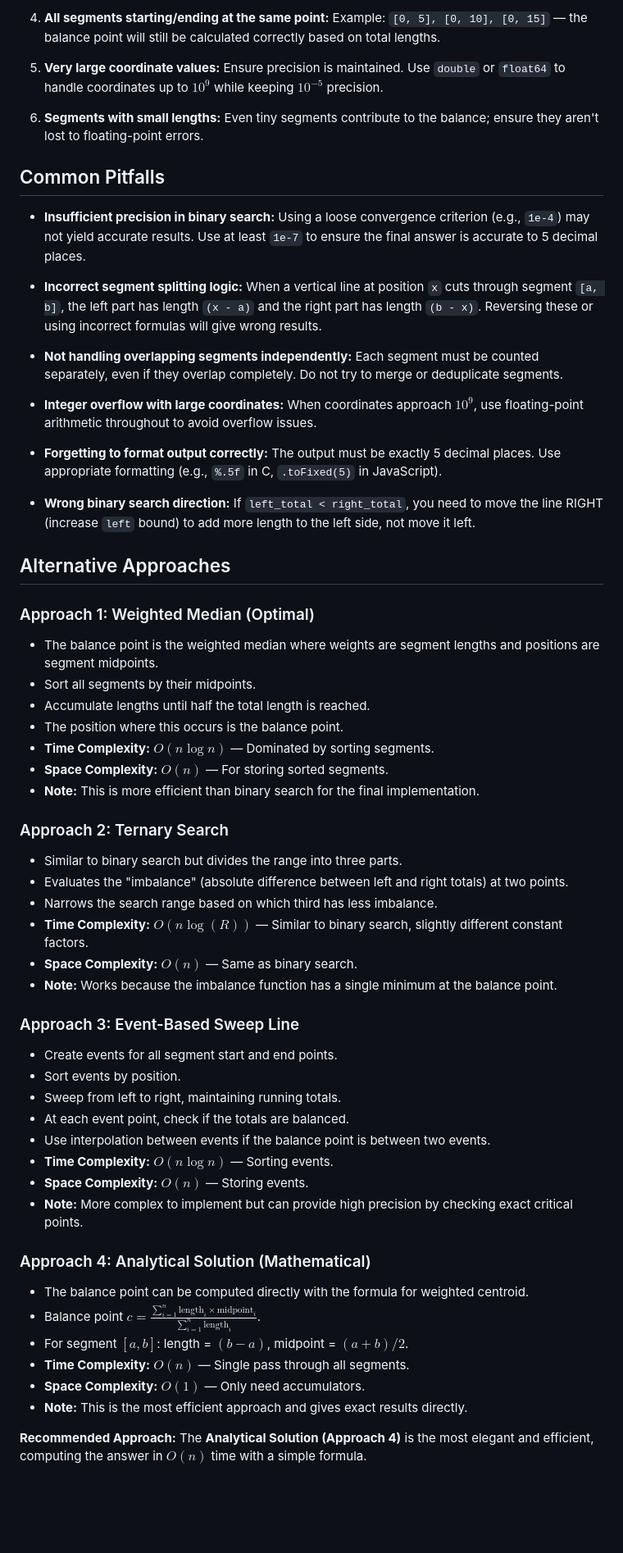
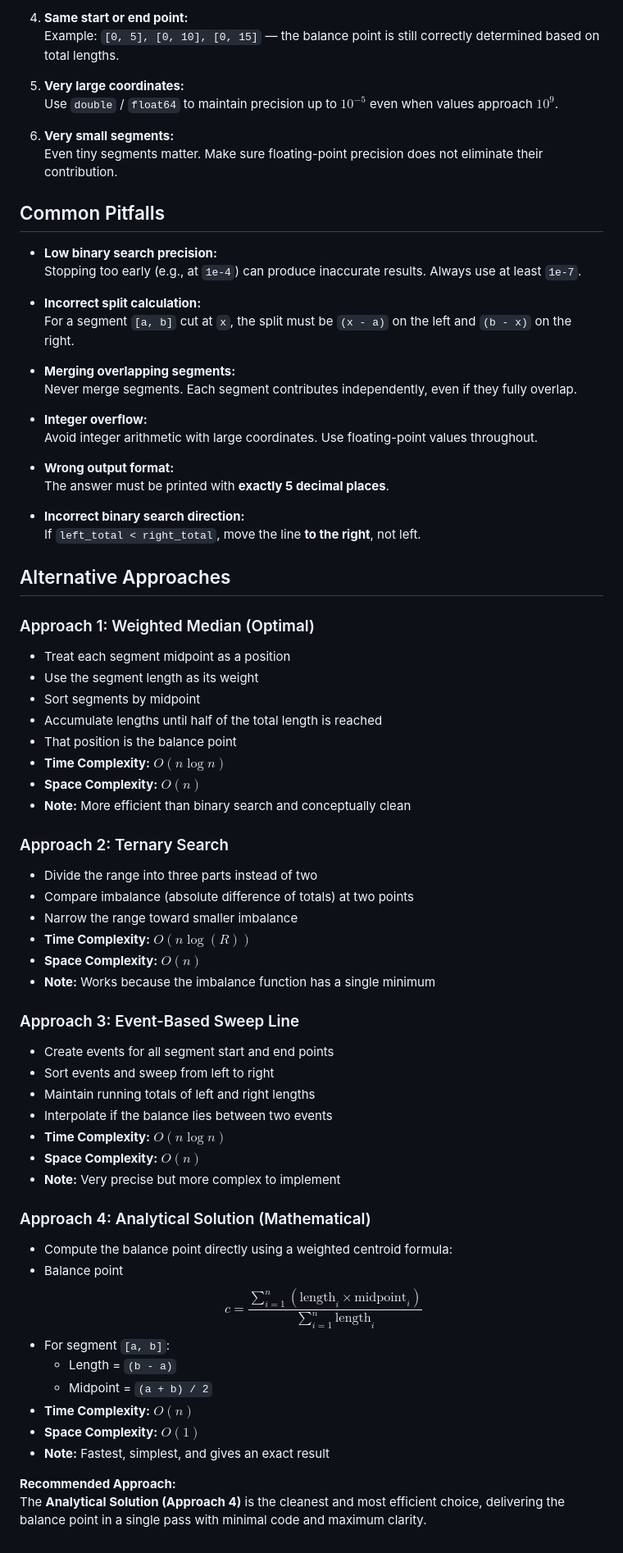
Before and after one commit to VKprogrammer/git-demo, a Markdown page: README.md, the part around one of its changes. Shown at 82% size. Rendered like a GitHub page; blank space fills up the shorter version.

```diff
--- a/README.md
+++ b/README.md
@@ -68,59 +320,79 @@
 
-4. **All segments starting/ending at the same point:** Example: `[0, 5], [0, 10], [0, 15]` — the balance point will still be calculated correctly based on total lengths.
+4. **Same start or end point:**
+   Example: `[0, 5], [0, 10], [0, 15]` — the balance point is still correctly determined based on total lengths.
 
-5. **Very large coordinate values:** Ensure precision is maintained. Use `double` or `float64` to handle coordinates up to $10^9$ while keeping $10^{-5}$ precision.
+5. **Very large coordinates:**
+   Use `double` / `float64` to maintain precision up to $10^{-5}$ even when values approach $10^9$.
 
-6. **Segments with small lengths:** Even tiny segments contribute to the balance; ensure they aren't lost to floating-point errors.
+6. **Very small segments:**
+   Even tiny segments matter. Make sure floating-point precision does not eliminate their contribution.
 
 ## Common Pitfalls
 
-- **Insufficient precision in binary search:** Using a loose convergence criterion (e.g., `1e-4`) may not yield accurate results. Use at least `1e-7` to ensure the final answer is accurate to 5 decimal places.
+- **Low binary search precision:**
+  Stopping too early (e.g., at `1e-4`) can produce inaccurate results. Always use at least `1e-7`.
 
-- **Incorrect segment splitting logic:** When a vertical line at position `x` cuts through segment `[a, b]`, the left part has length `(x - a)` and the right part has length `(b - x)`. Reversing these or using incorrect formulas will give wrong results.
+- **Incorrect split calculation:**
+  For a segment `[a, b]` cut at `x`, the split must be `(x - a)` on the left and `(b - x)` on the right.
 
-- **Not handling overlapping segments independently:** Each segment must be counted separately, even if they overlap completely. Do not try to merge or deduplicate segments.
+- **Merging overlapping segments:**
+  Never merge segments. Each segment contributes independently, even if they fully overlap.
 
-- **Integer overflow with large coordinates:** When coordinates approach $10^9$, use floating-point arithmetic throughout to avoid overflow issues.
+- **Integer overflow:**
+  Avoid integer arithmetic with large coordinates. Use floating-point values throughout.
 
-- **Forgetting to format output correctly:** The output must be exactly 5 decimal places. Use appropriate formatting (e.g., `%.5f` in C, `.toFixed(5)` in JavaScript).
+- **Wrong output format:**
+  The answer must be printed with **exactly 5 decimal places**.
 
-- **Wrong binary search direction:** If `left_total < right_total`, you need to move the line RIGHT (increase `left` bound) to add more length to the left side, not move it left.
+- **Incorrect binary search direction:**
+  If `left_total < right_total`, move the line **to the right**, not left.
 
 ## Alternative Approaches
 
 ### Approach 1: Weighted Median (Optimal)
-- The balance point is the weighted median where weights are segment lengths and positions are segment midpoints.
-- Sort all segments by their midpoints.
-- Accumulate lengths until half the total length is reached.
-- The position where this occurs is the balance point.
-- **Time Complexity:** $O(n \log n)$ — Dominated by sorting segments.
-- **Space Complexity:** $O(n)$ — For storing sorted segments.
-- **Note:** This is more efficient than binary search for the final implementation.
+
+- Treat each segment midpoint as a position
+- Use the segment length as its weight
+- Sort segments by midpoint
+- Accumulate lengths until half of the total length is reached
+- That position is the balance point
+- **Time Complexity:** $O(n \log n)$
+- **Space Complexity:** $O(n)$
+- **Note:** More efficient than binary search and conceptually clean
 
 ### Approach 2: Ternary Search
-- Similar to binary search but divides the range into three parts.
-- Evaluates the "imbalance" (absolute difference between left and right totals) at two points.
-- Narrows the search range based on which third has less imbalance.
-- **Time Complexity:** $O(n \log(R))$ — Similar to binary search, slightly different constant factors.
-- **Space Complexity:** $O(n)$ — Same as binary search.
-- **Note:** Works because the imbalance function has a single minimum at the balance point.
+
+- Divide the range into three parts instead of two
+- Compare imbalance (absolute difference of totals) at two points
+- Narrow the range toward smaller imbalance
+- **Time Complexity:** $O(n \log(R))$
+- **Space Complexity:** $O(n)$
+- **Note:** Works because the imbalance function has a single minimum
 
 ### Approach 3: Event-Based Sweep Line
-- Create events for all segment start and end points.
-- Sort events by position.
-- Sweep from left to right, maintaining running totals.
-- At each event point, check if the totals are balanced.
-- Use interpolation between events if the balance point is between two events.
-- **Time Complexity:** $O(n \log n)$ — Sorting events.
-- **Space Complexity:** $O(n)$ — Storing events.
-- **Note:** More complex to implement but can provide high precision by checking exact critical points.
+
+- Create events for all segment start and end points
+- Sort events and sweep from left to right
+- Maintain running totals of left and right lengths
+- Interpolate if the balance lies between two events
+- **Time Complexity:** $O(n \log n)$
+- **Space Complexity:** $O(n)$
+- **Note:** Very precise but more complex to implement
 
 ### Approach 4: Analytical Solution (Mathematical)
-- The balance point can be computed directly with the formula for weighted centroid.
-- Balance point $c = \frac{\sum_{i=1}^{n} \text{length}_i \times \text{midpoint}_i}{\sum_{i=1}^{n} \text{length}_i}$.
-- For segment $[a, b]$: length = $(b-a)$, midpoint = $(a+b)/2$.
-- **Time Complexity:** $O(n)$ — Single pass through all segments.
-- **Space Complexity:** $O(1)$ — Only need accumulators.
-- **Note:** This is the most efficient approach and gives exact results directly.
 
-**Recommended Approach:** The **Analytical Solution (Approach 4)** is the most elegant and efficient, computing the answer in $O(n)$ time with a simple formula.
+- Compute the balance point directly using a weighted centroid formula:
+-
+  Balance point
+  $$
+  c = \frac{\sum_{i=1}^{n} (\text{length}_i \times \text{midpoint}_i)}{\sum_{i=1}^{n} \text{length}_i}
+  $$
+- For segment `[a, b]`:
+  - Length = `(b - a)`
+  - Midpoint = `(a + b) / 2`
+- **Time Complexity:** $O(n)$
+- **Space Complexity:** $O(1)$
+- **Note:** Fastest, simplest, and gives an exact result
+
+**Recommended Approach:**
+The **Analytical Solution (Approach 4)** is the cleanest and most efficient choice, delivering the balance point in a single pass with minimal code and maximum clarity.
```
Also changed, not shown: other parts of README.md (+280 -28 lines).
